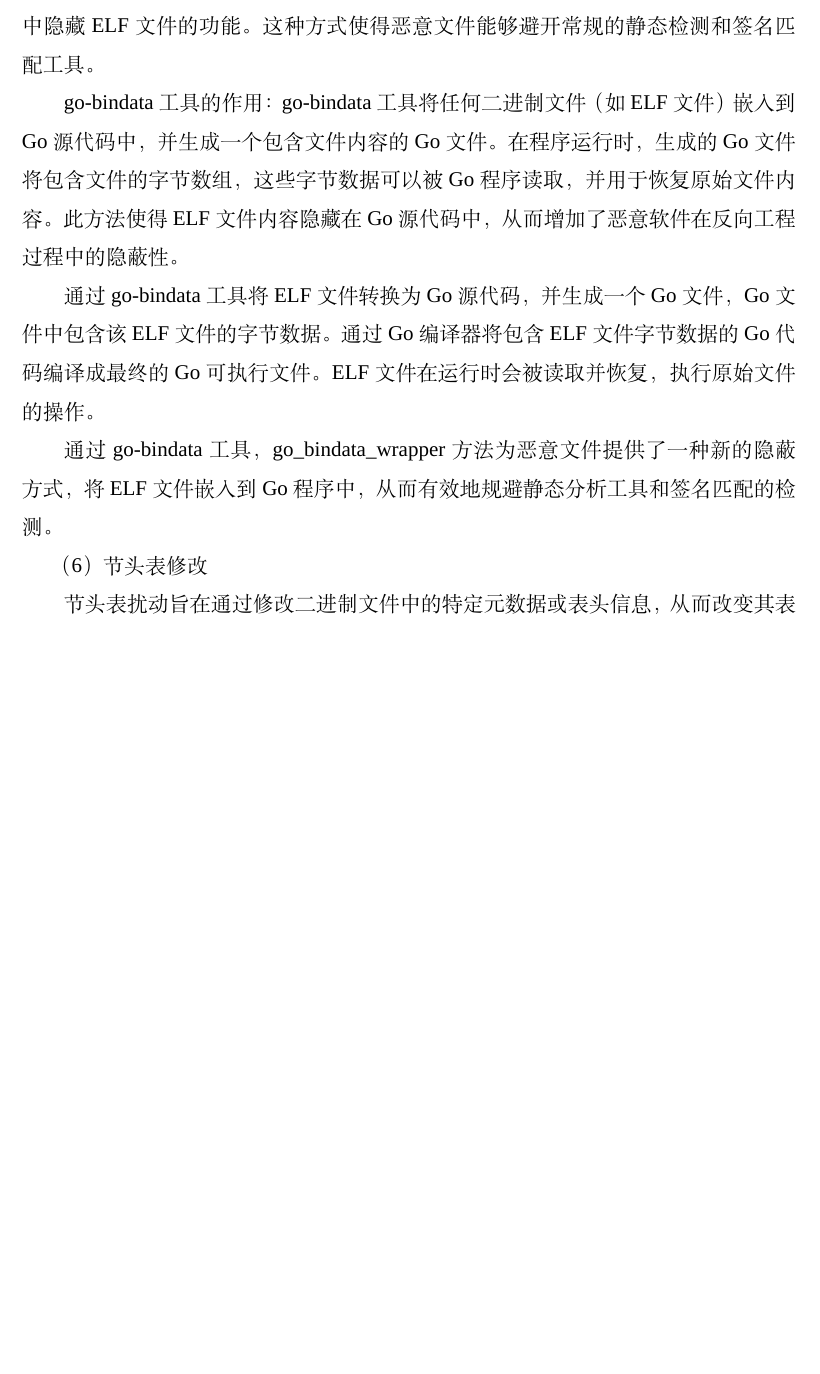
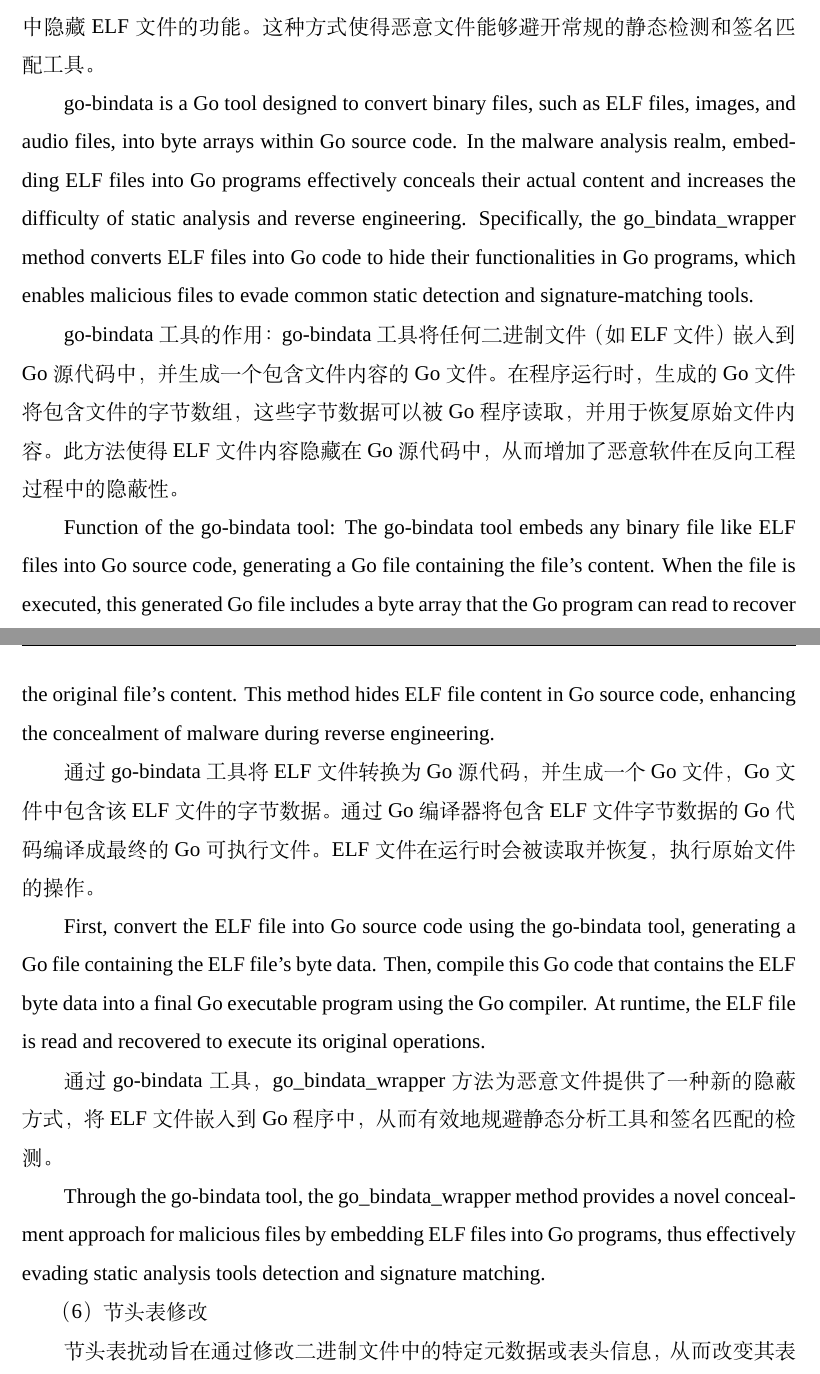
Before and after one commit to Oldmemory1/thesis-translation, a LaTeX thesis (main.tex, which reads chapters/chapter4.tex): part of page 84 of 126 before the commit and two parts of pages 84 and 85 of 127 after it, the two joined at a grey line, cut so that both start at the same text, the shorter picture padded with empty space. Compiled offline with XeLaTeX; a missing font is replaced by an installed copy or a similar font.

Commit message:
chapter4 （5）Go语言的go-bindata工具包装ELF文件 complete

```diff
--- a/chapters/chapter4.tex
+++ b/chapters/chapter4.tex
@@ -166,10 +168,18 @@ Decompression: Compressed ELF files are decompressed to their original state dur
 go-bindata是一个Go工具，旨在将二进制文件（如ELF文件、图片、音频文件等）转化为Go源代码中的字节数组。在恶意软件分析领域，通过将ELF文件嵌入到Go程序中，可以有效隐藏ELF文件的实际内容，并增加静态分析和反向工程的难度。具体而言，go\_bindata\_wrapper方法通过将ELF文件转换为Go代码，实现在Go程序中隐藏ELF文件的功能。这种方式使得恶意文件能够避开常规的静态检测和签名匹配工具。
+
+go-bindata is a Go tool designed to convert binary files, such as ELF files, images, and audio files, into byte arrays within Go source code. In the malware analysis realm, embedding ELF files into Go programs effectively conceals their actual content and increases the difficulty of static analysis and reverse engineering. Specifically, the go\_bindata\_wrapper method converts ELF files into Go code to hide their functionalities in Go programs, which enables malicious files to evade common static detection and signature-matching tools.
 
 go-bindata工具的作用：go-bindata工具将任何二进制文件（如ELF文件）嵌入到Go源代码中，并生成一个包含文件内容的Go文件。在程序运行时，生成的Go文件将包含文件的字节数组，这些字节数据可以被Go程序读取，并用于恢复原始文件内容。此方法使得ELF文件内容隐藏在Go源代码中，从而增加了恶意软件在反向工程过程中的隐蔽性。
 
+Function of the go-bindata tool: The go-bindata tool embeds any binary file like ELF files into Go source code, generating a Go file containing the file's content. When the file is executed, this generated Go file includes a byte array that the Go program can read to recover the original file's content. This method hides ELF file content in Go source code, enhancing the concealment of malware during reverse engineering.
+
 通过go-bindata工具将ELF文件转换为Go源代码，并生成一个Go文件，Go文件中包含该ELF文件的字节数据。通过Go编译器将包含ELF文件字节数据的Go代码编译成最终的Go可执行文件。ELF文件在运行时会被读取并恢复，执行原始文件的操作。
 
+First, convert the ELF file into Go source code using the go-bindata tool, generating a Go file containing the ELF file's byte data. Then, compile this Go code that contains the ELF byte data into a final Go executable program using the Go compiler. At runtime, the ELF file is read and recovered to execute its original operations.
+
 通过go-bindata工具，go\_bindata\_wrapper方法为恶意文件提供了一种新的隐蔽方式，将ELF文件嵌入到Go程序中，从而有效地规避静态分析工具和签名匹配的检测。
+
+Through the go-bindata tool, the go\_bindata\_wrapper method provides a novel concealment approach for malicious files by embedding ELF files into Go programs, thus effectively evading static analysis tools detection and signature matching.
 
 （6）节头表修改
 
```
Also changed, not shown: chapters/chapter4.tex (2 more changed lines).
